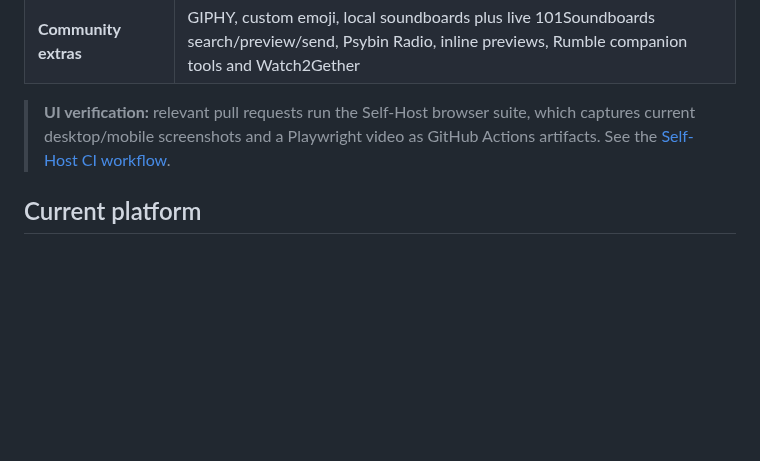
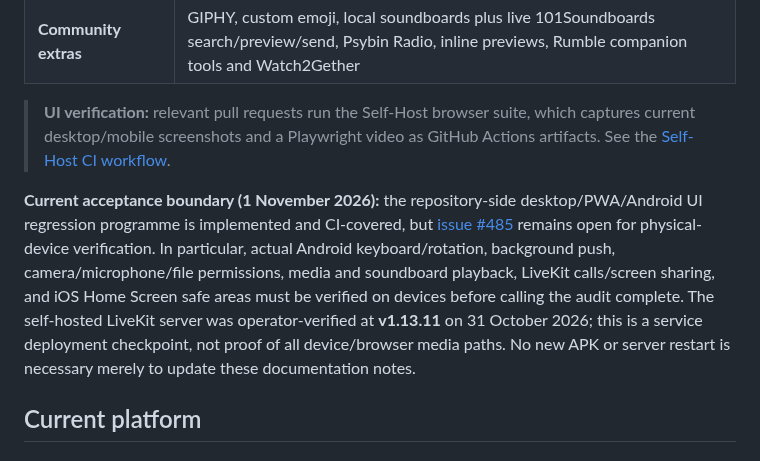
Before and after one commit to DizygoticCode/dizychat-server, a Markdown page: README.md, the part around the change. Rendered like a GitHub page; blank space fills up the shorter version.

Commit message:
docs: clarify DizyChat native UI acceptance gates and LiveKit deployment checkpoint

```diff
--- a/README.md
+++ b/README.md
@@ -60,6 +60,8 @@ External providers are deliberately scoped integrations rather than the foundati
 | **Community extras** | GIPHY, custom emoji, local soundboards plus live 101Soundboards search/preview/send, Psybin Radio, inline previews, Rumble companion tools and Watch2Gether |
 
 > **UI verification:** relevant pull requests run the Self-Host browser suite, which captures current desktop/mobile screenshots and a Playwright video as GitHub Actions artifacts. See the [Self-Host CI workflow](https://github.com/DizygoticCode/dizychat-server/actions/workflows/self-host-ui-test.yml).
+
+**Current acceptance boundary (1 November 2026):** the repository-side desktop/PWA/Android UI regression programme is implemented and CI-covered, but [issue #485](https://github.com/DizygoticCode/dizychat-server/issues/485) remains open for physical-device verification. In particular, actual Android keyboard/rotation, background push, camera/microphone/file permissions, media and soundboard playback, LiveKit calls/screen sharing, and iOS Home Screen safe areas must be verified on devices before calling the audit complete. The self-hosted LiveKit server was operator-verified at **v1.13.11** on 31 October 2026; this is a service deployment checkpoint, not proof of all device/browser media paths. No new APK or server restart is necessary merely to update these documentation notes.
 
 ## Current platform
 
```
